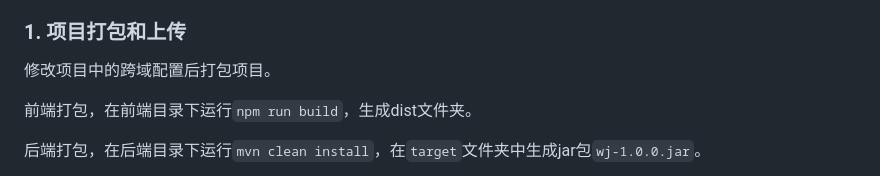
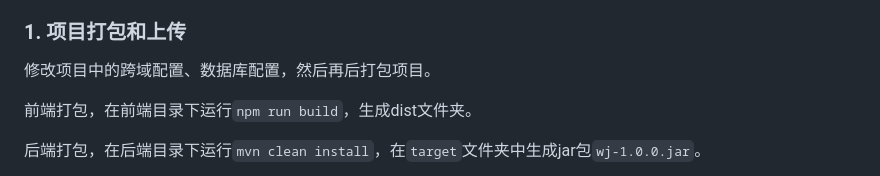
Before and after one commit to ZMarkgo/ADSTDP-Deploy, a Markdown page: README.md, the part around the change. Drawn GitHub-style.

```diff
--- a/README.md
+++ b/README.md
@@ -55,7 +55,7 @@ nohup java -jar wj-1.0.0.jar > log/runjar.out 2>&1 &;
 
 ### 1. 项目打包和上传
 
-修改项目中的跨域配置后打包项目。
+修改项目中的跨域配置、数据库配置，然后再后打包项目。
 
 前端打包，在前端目录下运行`npm run build`，生成dist文件夹。
 
```
